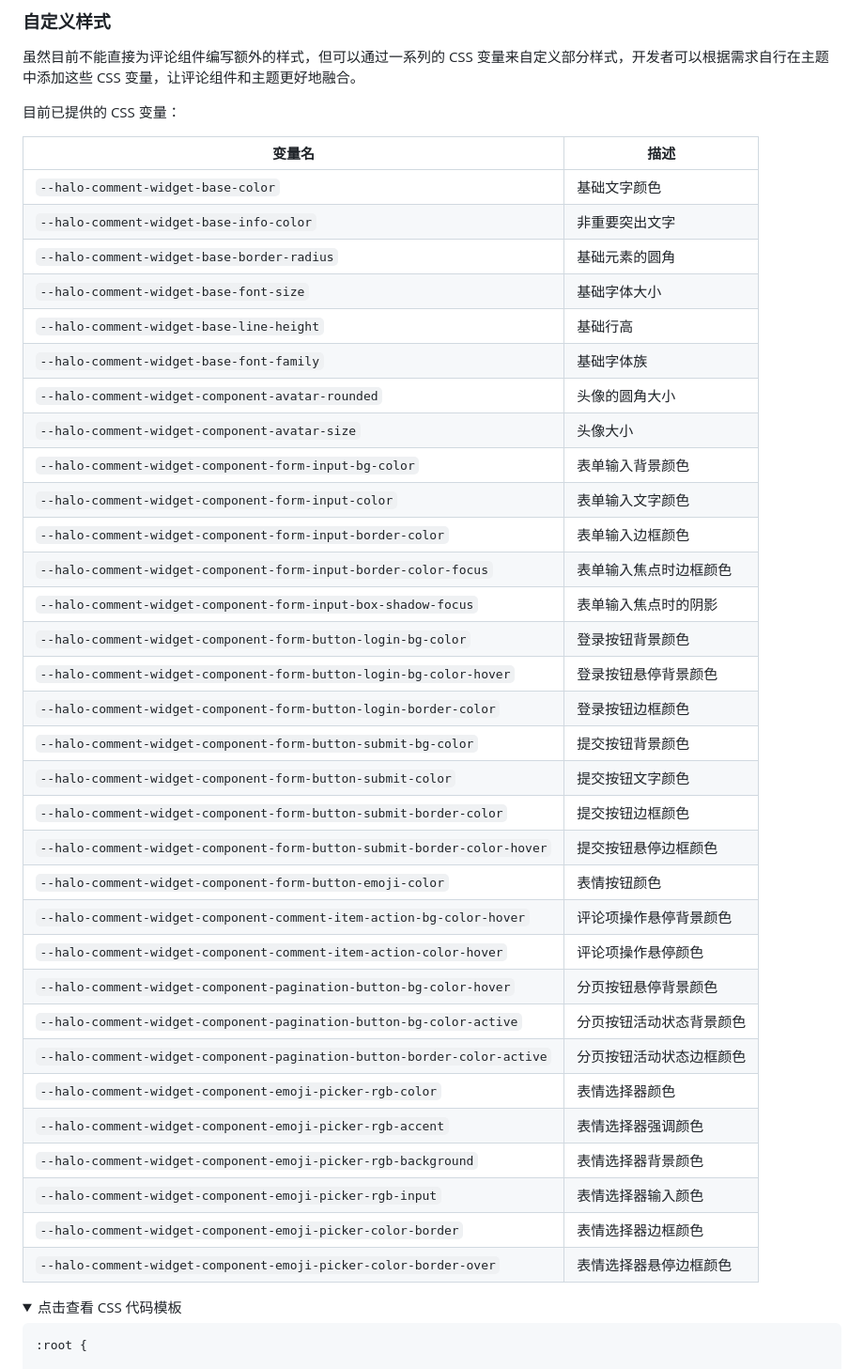
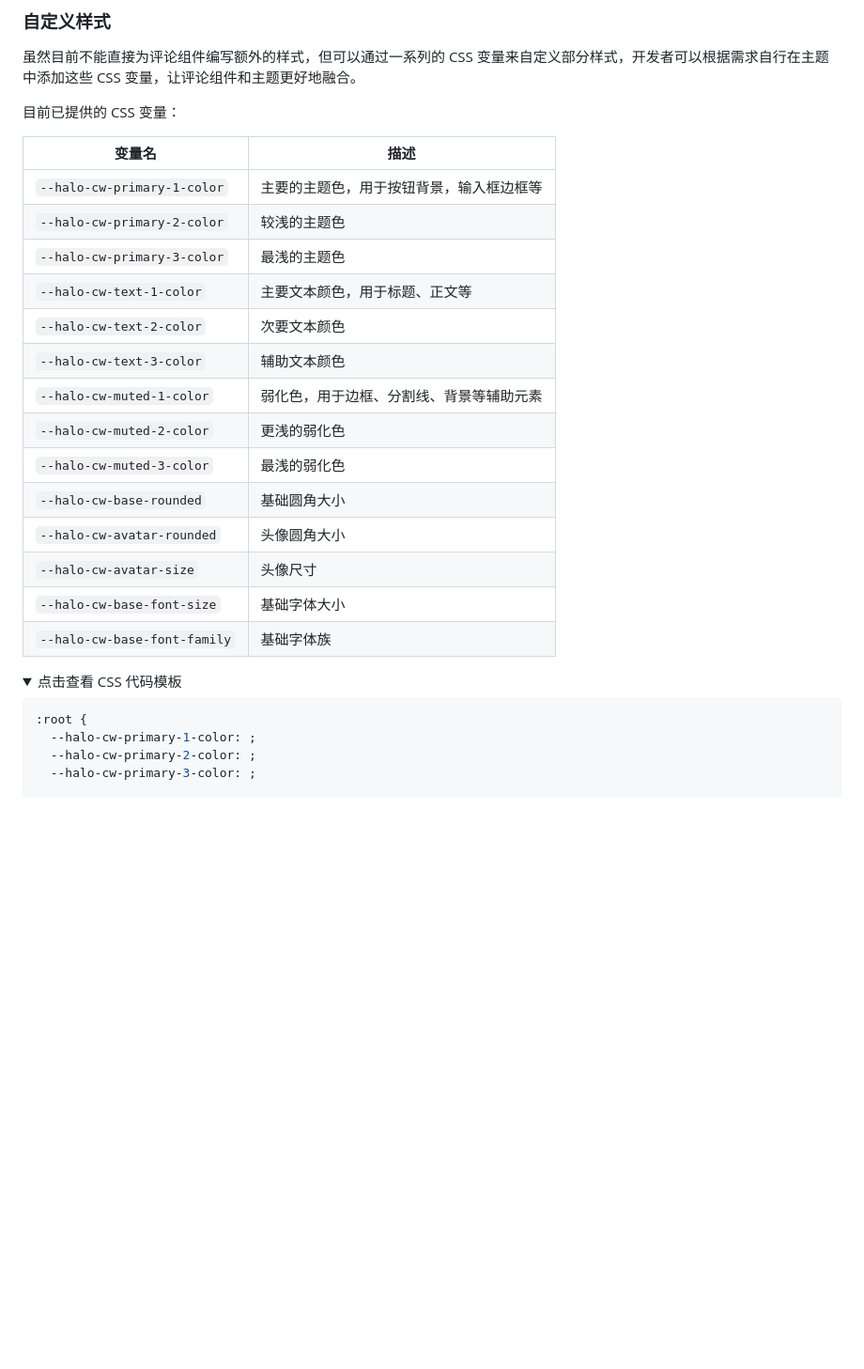
Before and after one commit to halo-dev/plugin-comment-widget, a Markdown page: README.md, the part around the change printed below. Shown: that part at 94% size. Rendered like a GitHub page; folded sections open; blank space fills up the shorter version.

````diff
--- a/README.md
+++ b/README.md
@@ -46,44 +48,29 @@ Halo 插件的详细开发文档可查阅 [插件开发](https://docs.halo.run/c
 
 目前已提供的 CSS 变量：
 
-| 变量名                                                                  | 描述                     |
-|-------------------------------------------------------------------------|------------------------|
-| `--halo-comment-widget-base-color`                                      | 基础文字颜色             |
-| `--halo-comment-widget-base-info-color`                                 | 非重要突出文字           |
-| `--halo-comment-widget-base-border-radius`                              | 基础元素的圆角           |
-| `--halo-comment-widget-base-font-size`                                  | 基础字体大小             |
-| `--halo-comment-widget-base-line-height`                                | 基础行高                 |
-| `--halo-comment-widget-base-font-family`                                | 基础字体族               |
-| `--halo-comment-widget-component-avatar-rounded`                        | 头像的圆角大小           |
-| `--halo-comment-widget-component-avatar-size`                           | 头像大小                 |
-| `--halo-comment-widget-component-form-input-bg-color`                   | 表单输入背景颜色         |
-| `--halo-comment-widget-component-form-input-color`                      | 表单输入文字颜色         |
-| `--halo-comment-widget-component-form-input-border-color`               | 表单输入边框颜色         |
-| `--halo-comment-widget-component-form-input-border-color-focus`         | 表单输入焦点时边框颜色   |
-| `--halo-comment-widget-component-form-input-box-shadow-focus`           | 表单输入焦点时的阴影     |
-| `--halo-comment-widget-component-form-button-login-bg-color`            | 登录按钮背景颜色         |
-| `--halo-comment-widget-component-form-button-login-bg-color-hover`      | 登录按钮悬停背景颜色     |
-| `--halo-comment-widget-component-form-button-login-border-color`        | 登录按钮边框颜色         |
-| `--halo-comment-widget-component-form-button-submit-bg-color`           | 提交按钮背景颜色         |
-| `--halo-comment-widget-component-form-button-submit-color`              | 提交按钮文字颜色         |
-| `--halo-comment-widget-component-form-button-submit-border-color`       | 提交按钮边框颜色         |
-| `--halo-comment-widget-component-form-button-submit-border-color-hover` | 提交按钮悬停边框颜色     |
-| `--halo-comment-widget-component-form-button-emoji-color`               | 表情按钮颜色             |
-| `--halo-comment-widget-component-comment-item-action-bg-color-hover`    | 评论项操作悬停背景颜色   |
-| `--halo-comment-widget-component-comment-item-action-color-hover`       | 评论项操作悬停颜色       |
-| `--halo-comment-widget-component-pagination-button-bg-color-hover`      | 分页按钮悬停背景颜色     |
-| `--halo-comment-widget-component-pagination-button-bg-color-active`     | 分页按钮活动状态背景颜色 |
-| `--halo-comment-widget-component-pagination-button-border-color-active` | 分页按钮活动状态边框颜色 |
-| `--halo-comment-widget-component-emoji-picker-rgb-color`                | 表情选择器颜色           |
-| `--halo-comment-widget-component-emoji-picker-rgb-accent`               | 表情选择器强调颜色       |
-| `--halo-comment-widget-component-emoji-picker-rgb-background`           | 表情选择器背景颜色       |
-| `--halo-comment-widget-component-emoji-picker-rgb-input`                | 表情选择器输入颜色       |
-| `--halo-comment-widget-component-emoji-picker-color-border`             | 表情选择器边框颜色       |
-| `--halo-comment-widget-component-emoji-picker-color-border-over`        | 表情选择器悬停边框颜色   |
+| 变量名                       | 描述                                     |
+| ---------------------------- | ---------------------------------------- |
+| `--halo-cw-primary-1-color`  | 主要的主题色，用于按钮背景，输入框边框等 |
+| `--halo-cw-primary-2-color`  | 较浅的主题色                             |
+| `--halo-cw-primary-3-color`  | 最浅的主题色                             |
+| `--halo-cw-text-1-color`     | 主要文本颜色，用于标题、正文等           |
+| `--halo-cw-text-2-color`     | 次要文本颜色                             |
+| `--halo-cw-text-3-color`     | 辅助文本颜色                             |
+| `--halo-cw-muted-1-color`    | 弱化色，用于边框、分割线、背景等辅助元素 |
+| `--halo-cw-muted-2-color`    | 更浅的弱化色                             |
+| `--halo-cw-muted-3-color`    | 最浅的弱化色                             |
+| `--halo-cw-base-rounded`     | 基础圆角大小                             |
+| `--halo-cw-avatar-rounded`   | 头像圆角大小                             |
+| `--halo-cw-avatar-size`      | 头像尺寸                                 |
+| `--halo-cw-base-font-size`   | 基础字体大小                             |
+| `--halo-cw-base-font-family` | 基础字体族                               |
 
 <details>
 <summary>点击查看 CSS 代码模板</summary>
 
 ```css
 :root {
+  --halo-cw-primary-1-color: ;
+  --halo-cw-primary-2-color: ;
+  --halo-cw-primary-3-color: ;
 
````
Also changed, not shown: other parts of README.md (+86 -81 lines), images/cover.png (added), 1 other file.
